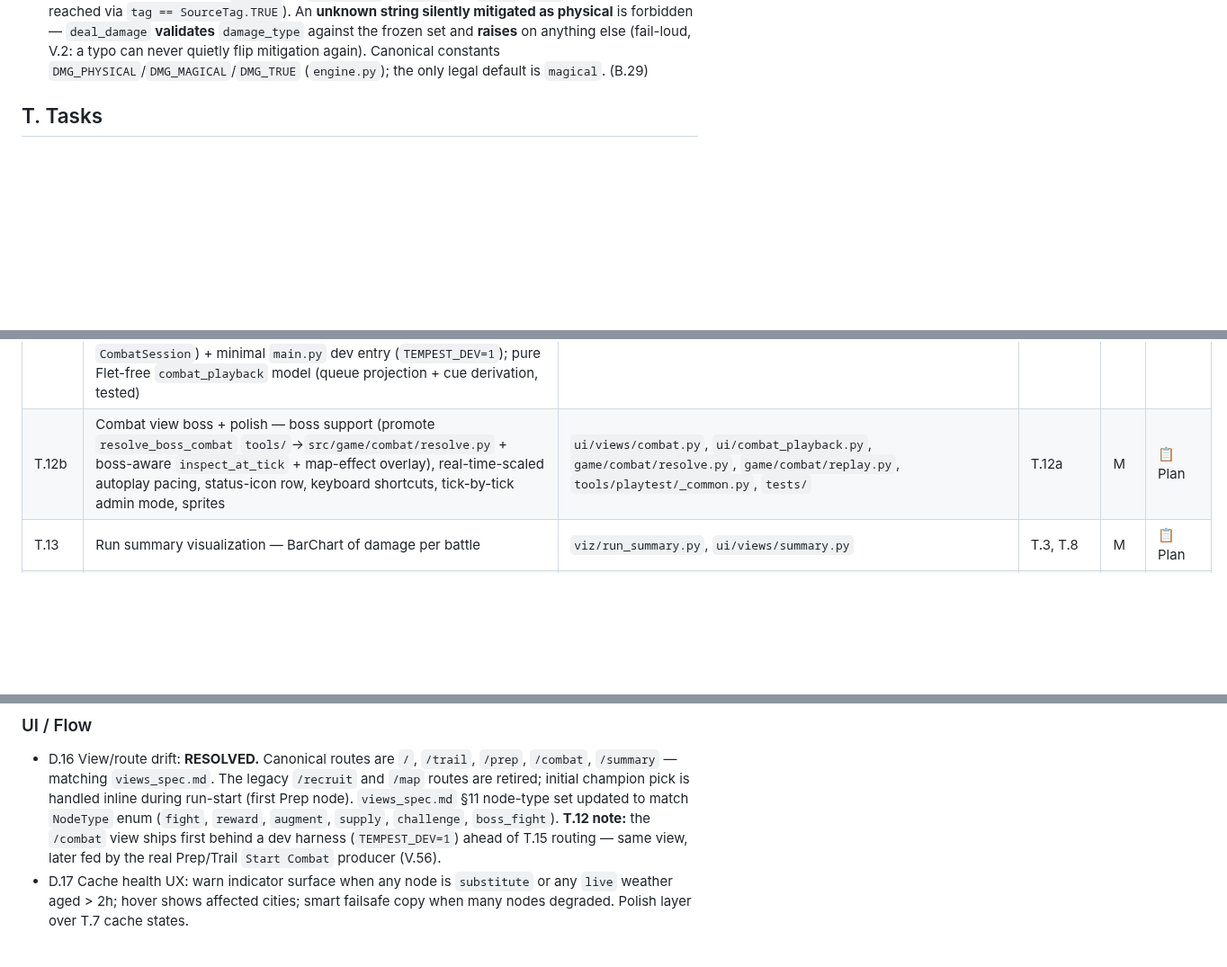
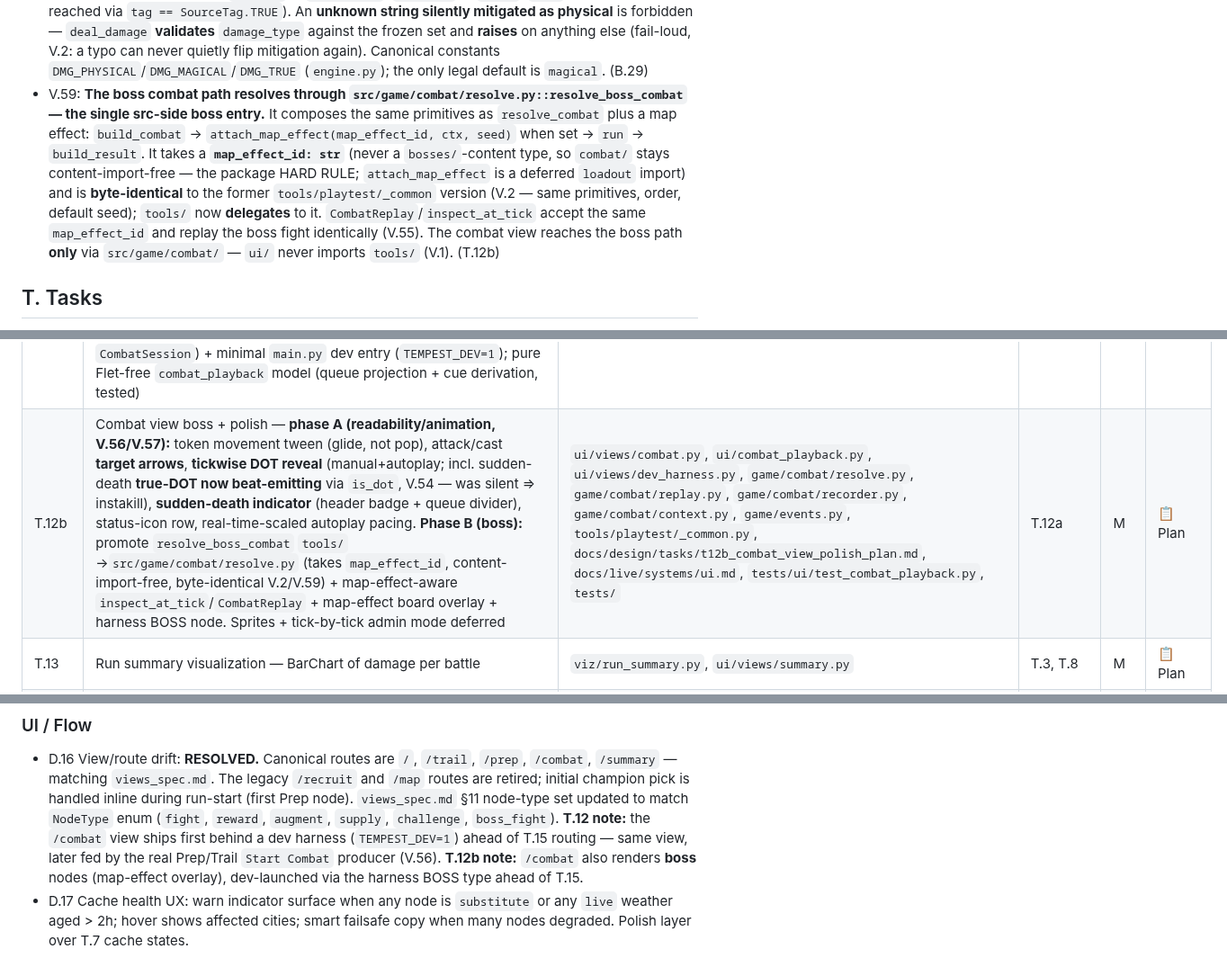
Before and after one commit to Meduty/tempest-fauna-trail, a Markdown page: SPEC.md, 3 parts joined by grey strips. Shown at 90% size. GitHub-like rendering; blank space fills up the shorter version.

Commit message:
plan+spec(T.12b): combat view boss + polish
Plan doc + spec deltas for T.12b (split A readability/animation, B boss):
- §T.12b reworded: token tween, attack/cast arrows, tickwise DOT reveal
  (manual+autoplay; sudden-death true-DOT now beat-emitting), sudden-death
  indicator, status icons, real-time autoplay; boss = promote resolve_boss_combat
  to src + map-effect-aware CombatReplay/inspect + overlay + harness BOSS.
- V.54 amended: a dot beat fires for every status-DOT tick regardless of
  damage_type (tag==DOT or DamageEvent.is_dot) -> sudden-death true-DOT visible
  (was silent -> instakill, the real 'drip not working'). Byte-identical (V.2).
- V.59 new: boss path = single src-side resolve_boss_combat (map_effect_id str,
  content-import-free, byte-identical, tools/ delegates); UI never imports tools/.
- D.16: /combat renders boss nodes via harness BOSS.

Co-Authored-By: Claude Opus 4.8 <noreply@anthropic.com>

```diff
--- a/SPEC.md
+++ b/SPEC.md
@@ -138,6 +138,7 @@ Route (staged nodes) → Node[weather] → Combat(team, enemies, weather) → Ba
 - V.56: **The combat view is pure presentation over the replay backend.** `ui/views/combat.py` renders a fight **only** through `resolve_combat` + the forward `CombatReplay` stepper + `inspect_at_tick` + the recorded `BattleResult` stream — it implements **no** combat math (extends V.1: `ui/` imports `game/`, never the reverse; `game/` never imports `ui/`). It is **interactive but read-only**, fed one **`CombatSession`** input bundle (`team`/`enemies`/`weather`/`run_mods`/`node_id`) built **identically** by the dev harness (now) and the Prep/Trail `Start Combat` flow (T.15/T.23, later) — one view, swappable producers. Playback is **event-paced** (default = manual event-step; autoplay is an opt-in mode), **not** tick=second real-time; `TICKS_PER_SECOND` (V.39) renders *durations as text* only, never playback timing. **Resource/state truth — HP, barrier, per-slot mana, effective stats (STR/AS ramp), board position — comes from the live replay (forward stepper for sequential playback, `inspect_at_tick` for random seek), NOT the event stream** (V.57). The recorded stream supplies **animation cues** (which beat to play this tick: attack/cast/heal/dot/status/death/spawn/despawn/move) **+ the action-queue projection** (future attack/cast/move beats, round = `ROUND_TICKS`) — never the resource numbers (incomplete for them, B.28). The boss path resolves through `src/game/combat/` (never `tools/`). (T.12)
 - V.57: **The combat view's resource truth is the live replay, never the event stream's partial resource fields.** Per-tick HP/barrier/per-slot mana/effective stats (incl. STR/AS ramp)/position rendered by `ui/views/combat.py` + `ui/combat_playback.py` are read **only** from the live engine via the forward `CombatReplay` stepper (sequential) or `inspect_at_tick` (random access) — both deterministic replays of the resolved fight (V.55/V.2). The recorded `BattleResult` event stream is **animation cues + action-queue projection only**; its `hp_after`/`barrier_after`/`mana_after` fields are telemetry, **not** a reconstruction source — they are stamped on only *some* beat types (basic-attack/DOT/heal), not registered-ability burst (B.28). Rationale: one source of truth (the engine via replay) ⇒ bars cannot drift from the sim, and there is no second resource pipeline to keep complete. (T.12a, fixes B.28; refines V.54/V.55/V.56)
 - V.58: **`damage_type` is a closed vocabulary — `physical` | `magical` | `true`.** `ctx.deal_damage`'s mitigation switch keys on it: `magical` → `resistance`, `physical` → `armor`, `true` → unmitigated (also reached via `tag == SourceTag.TRUE`). An **unknown string silently mitigated as physical** is forbidden — `deal_damage` **validates** `damage_type` against the frozen set and **raises** on anything else (fail-loud, V.2: a typo can never quietly flip mitigation again). Canonical constants `DMG_PHYSICAL`/`DMG_MAGICAL`/`DMG_TRUE` (`engine.py`); the only legal default is `magical`. (B.29)
+- V.59: **The boss combat path resolves through `src/game/combat/resolve.py::resolve_boss_combat` — the single src-side boss entry.** It composes the same primitives as `resolve_combat` plus a map effect: `build_combat` → `attach_map_effect(map_effect_id, ctx, seed)` when set → `run` → `build_result`. It takes a **`map_effect_id: str`** (never a `bosses/`-content type, so `combat/` stays content-import-free — the package HARD RULE; `attach_map_effect` is a deferred `loadout` import) and is **byte-identical** to the former `tools/playtest/_common` version (V.2 — same primitives, order, default seed); `tools/` now **delegates** to it. `CombatReplay`/`inspect_at_tick` accept the same `map_effect_id` and replay the boss fight identically (V.55). The combat view reaches the boss path **only** via `src/game/combat/` — `ui/` never imports `tools/` (V.1). (T.12b)
 
 ## T. Tasks
 
@@ -158,7 +159,7 @@ Route (staged nodes) → Node[weather] → Combat(team, enemies, weather) → Ba
 | T.11 | Route map visualization — Canvas with city nodes + weather icons | `viz/route_map.py`, `ui/views/trail.py` | T.4, T.6, T.8 | L | 📋 Plan |
 | T.37c | Resumable forward combat-replay stepper + move-coords hardening (combat-view prep, headless). Refactor `engine.run`'s `for tick` loop into a **single generator loop body** (`_step_combat`) driven two ways — `run()` **drains** it (byte-identical, V.29 one-loop preserved), `CombatReplay` **steps** it forward (`.step_to(tick)` + `.pieces()` live `PieceView`s) — O(total ticks) playback vs `inspect_at_tick`'s O(N²) per-step re-run (kept for random seek; reimplemented **on** `CombatReplay` ⇒ one read driver, no parallel path). **Drop** the half-built `stop_after_tick` kwarg. Live state complete incl. **registered-ability burst the stream omits** (B.28). Replace `move`+`spawn` `BattleEvent` `note=f"{q},{r}"` string with structured `dest_q`/`dest_r` int fields (recorder + `combat_log` + serialization round-trip, legacy → `-1`). Observer-only / read-only ⇒ sims byte-identical (V.2/V.14) | `game/combat/engine.py`, `game/combat/replay.py`, `game/models.py`, `game/combat/recorder.py`, `game/combat_log.py`, `tests/game/test_combat_replay.py`, `tests/game/test_combat.py`, `docs/design/tasks/t37c_forward_replay_stepper_plan.md` | T.37a, T.37b | M | ✅ Done |
 | T.12a | Combat view core + dev harness — flet.canvas hex board (10×7), pieces at coords, **DEFAULT manual event-step** playback (+ optional autoplay/fast-fwd) driving the **forward `CombatReplay` stepper** (resource truth: live HP/mana/stat bars via the stepper, V.57; back-scrub via `inspect_at_tick`) with the T.37 stream as **animation cues + action queue**, per-event animations + floating damage/heal numbers + death/despawn; action-queue with 2-round projection + round markers (entries = moves + attacks/casts; moves smaller + movement-iconed); click-to-inspect (live stats via the replay + equipped items + traits; global active augments); combat-end panel; dev-harness launcher (FIGHT/CHALLENGE/REWARD all combats, REWARD = easy fight + team/weather/augments/items → `CombatSession`) + minimal `main.py` dev entry (`TEMPEST_DEV=1`); pure Flet-free `combat_playback` model (queue projection + cue derivation, tested) | `ui/views/combat.py`, `ui/views/dev_harness.py`, `ui/combat_playback.py`, `main.py`, `docs/live/systems/ui.md`, `tests/ui/test_combat_playback.py`, `docs/design/tasks/t12_combat_view_plan.md` | T.3, T.8, T.37a, T.37b, T.37c | L | ✅ Done |
-| T.12b | Combat view boss + polish — boss support (promote `resolve_boss_combat` `tools/`→`src/game/combat/resolve.py` + boss-aware `inspect_at_tick` + map-effect overlay), real-time-scaled autoplay pacing, status-icon row, keyboard shortcuts, tick-by-tick admin mode, sprites | `ui/views/combat.py`, `ui/combat_playback.py`, `game/combat/resolve.py`, `game/combat/replay.py`, `tools/playtest/_common.py`, `tests/` | T.12a | M | 📋 Plan |
+| T.12b | Combat view boss + polish — **phase A (readability/animation, V.56/V.57):** token movement tween (glide, not pop), attack/cast **target arrows**, **tickwise DOT reveal** (manual+autoplay; incl. sudden-death **true-DOT now beat-emitting** via `is_dot`, V.54 — was silent ⇒ instakill), **sudden-death indicator** (header badge + queue divider), status-icon row, real-time-scaled autoplay pacing. **Phase B (boss):** promote `resolve_boss_combat` `tools/`→`src/game/combat/resolve.py` (takes `map_effect_id`, content-import-free, byte-identical V.2/V.59) + map-effect-aware `inspect_at_tick`/`CombatReplay` + map-effect board overlay + harness BOSS node. Sprites + tick-by-tick admin mode deferred | `ui/views/combat.py`, `ui/combat_playback.py`, `ui/views/dev_harness.py`, `game/combat/resolve.py`, `game/combat/replay.py`, `game/combat/recorder.py`, `game/combat/context.py`, `game/events.py`, `tools/playtest/_common.py`, `docs/design/tasks/t12b_combat_view_polish_plan.md`, `docs/live/systems/ui.md`, `tests/ui/test_combat_playback.py`, `tests/` | T.12a | M | 📋 Plan |
 | T.13 | Run summary visualization — BarChart of damage per battle | `viz/run_summary.py`, `ui/views/summary.py` | T.3, T.8 | M | 📋 Plan |
 | T.14 | Save/load — JSON serialization of Run state | `game/save.py` | T.1 | S | ✅ Done |
 | T.15 | Routing + app wiring — connect all views in main.py | `main.py` | T.9-T.13 | M | 📋 Plan |
@@ -821,7 +822,9 @@ in their T-task plan docs; what remains here is genuinely undecided.
   updated to match `NodeType` enum (`fight`, `reward`, `augment`, `supply`,
   `challenge`, `boss_fight`). **T.12 note:** the `/combat` view ships first behind a
   dev harness (`TEMPEST_DEV=1`) ahead of T.15 routing — same view, later fed by the
-  real Prep/Trail `Start Combat` producer (V.56).
+  real Prep/Trail `Start Combat` producer (V.56). **T.12b note:** `/combat` also
+  renders **boss** nodes (map-effect overlay), dev-launched via the harness BOSS
+  type ahead of T.15.
 - D.17 Cache health UX: warn indicator surface when any node is `substitute`
   or any `live` weather aged > 2h; hover shows affected cities; smart
   failsafe copy when many nodes degraded. Polish layer over T.7 cache states.
```
Also changed, not shown: other parts of SPEC.md (+1 -1 lines), 1 other file.
